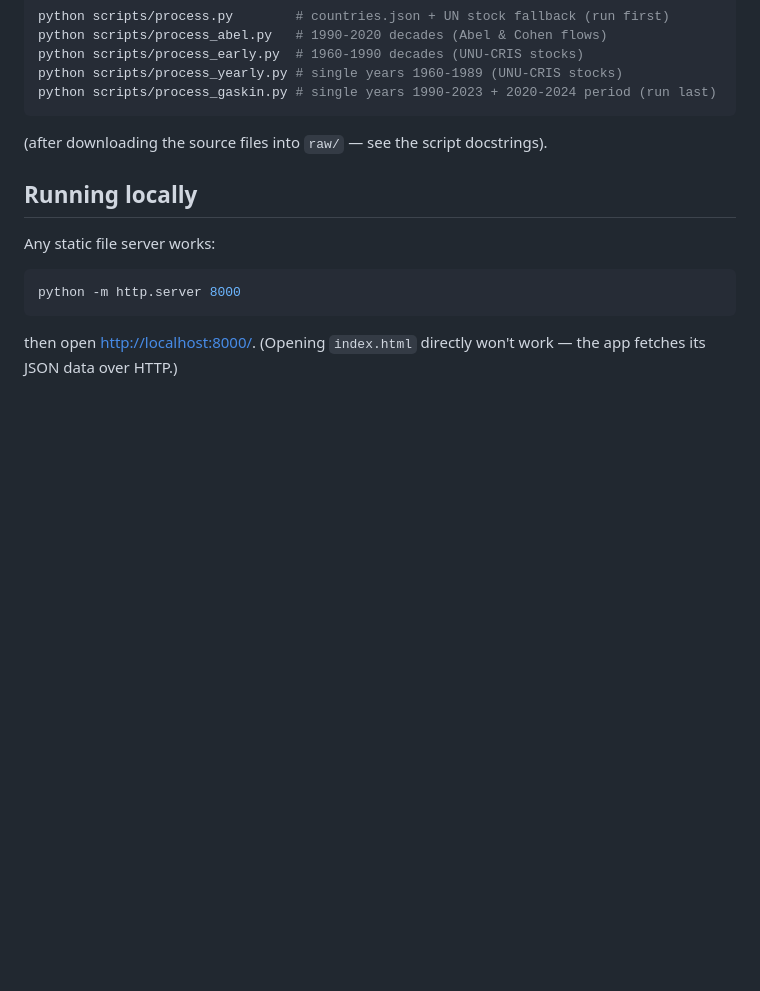
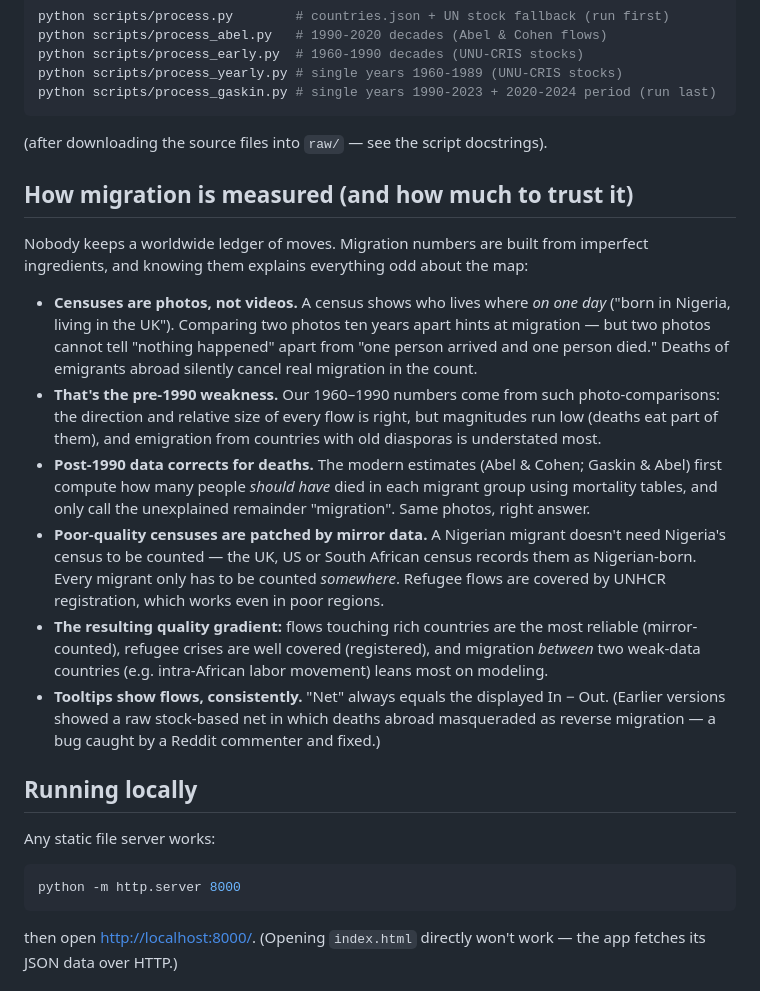
Before and after one commit to code-4you/world-migration-flows, a Markdown page: README.md, the part around the change. Rendered like a GitHub page; blank space fills up the shorter version.

Commit message:
README: plain-language section on how migration is measured and data quality
Co-Authored-By: Claude Fable 5 <noreply@anthropic.com>

```diff
--- a/README.md
+++ b/README.md
@@ -81,6 +81,38 @@ python scripts/process_gaskin.py # single years 1990-2023 + 2020-2024 period (ru
 
 (after downloading the source files into `raw/` — see the script docstrings).
 
+## How migration is measured (and how much to trust it)
+
+Nobody keeps a worldwide ledger of moves. Migration numbers are built from
+imperfect ingredients, and knowing them explains everything odd about the map:
+
+- **Censuses are photos, not videos.** A census shows who lives where *on
+  one day* ("born in Nigeria, living in the UK"). Comparing two photos ten
+  years apart hints at migration — but two photos cannot tell "nothing
+  happened" apart from "one person arrived and one person died." Deaths of
+  emigrants abroad silently cancel real migration in the count.
+- **That's the pre-1990 weakness.** Our 1960–1990 numbers come from such
+  photo-comparisons: the direction and relative size of every flow is
+  right, but magnitudes run low (deaths eat part of them), and emigration
+  from countries with old diasporas is understated most.
+- **Post-1990 data corrects for deaths.** The modern estimates (Abel &
+  Cohen; Gaskin & Abel) first compute how many people *should have* died in
+  each migrant group using mortality tables, and only call the unexplained
+  remainder "migration". Same photos, right answer.
+- **Poor-quality censuses are patched by mirror data.** A Nigerian migrant
+  doesn't need Nigeria's census to be counted — the UK, US or South African
+  census records them as Nigerian-born. Every migrant only has to be
+  counted *somewhere*. Refugee flows are covered by UNHCR registration,
+  which works even in poor regions.
+- **The resulting quality gradient:** flows touching rich countries are the
+  most reliable (mirror-counted), refugee crises are well covered
+  (registered), and migration *between* two weak-data countries (e.g.
+  intra-African labor movement) leans most on modeling.
+- **Tooltips show flows, consistently.** "Net" always equals the displayed
+  In − Out. (Earlier versions showed a raw stock-based net in which deaths
+  abroad masqueraded as reverse migration — a bug caught by a Reddit
+  commenter and fixed.)
+
 ## Running locally
 
 Any static file server works:
```
